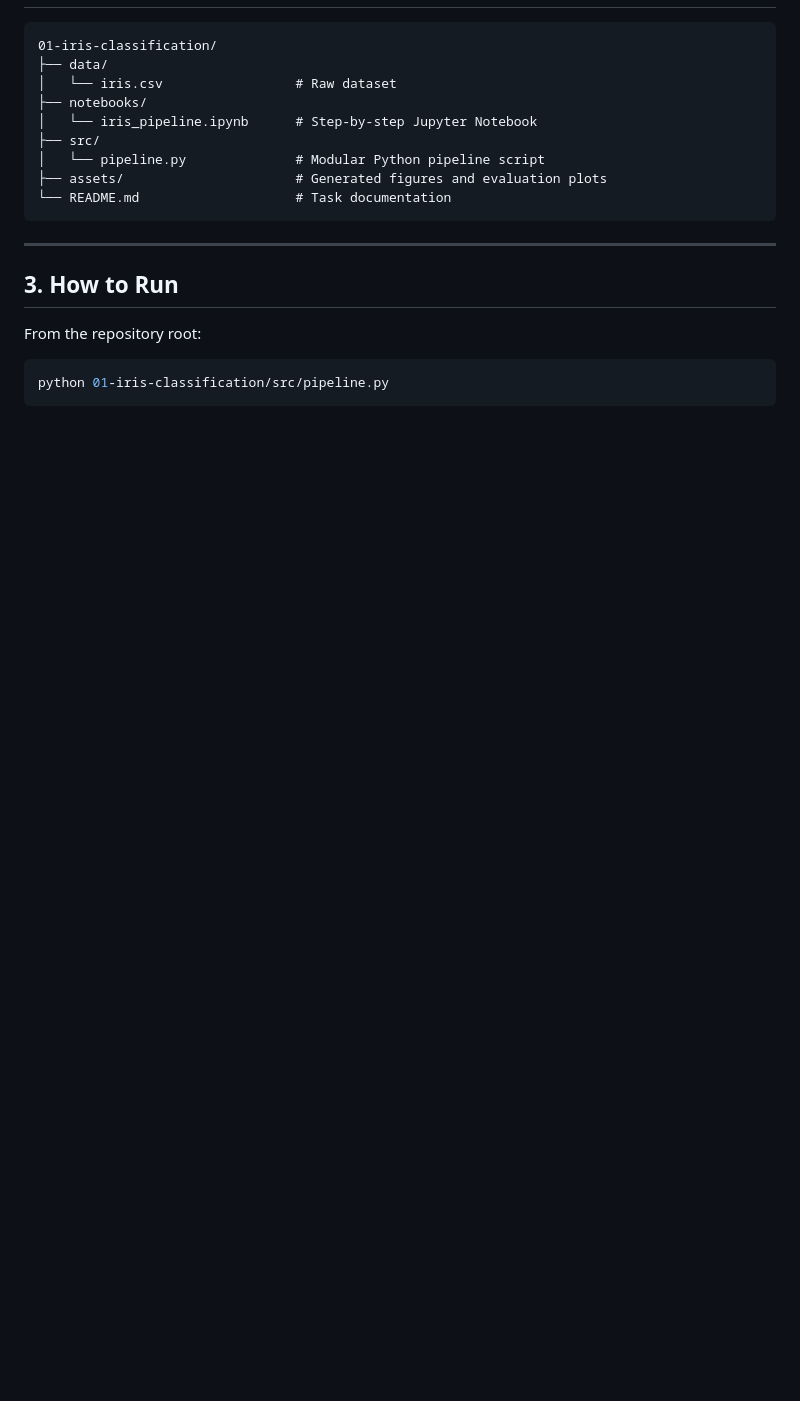
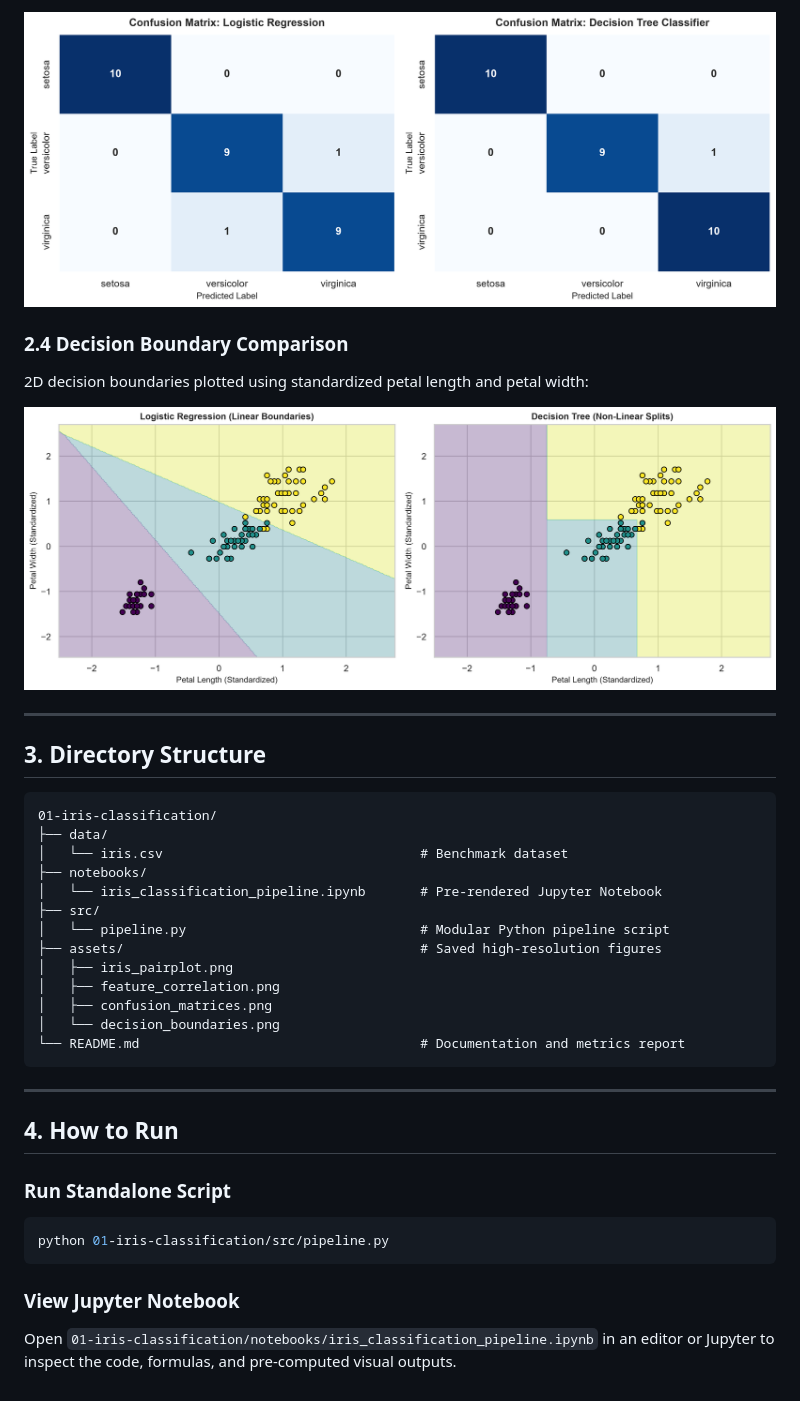
Before and after one commit to primegideon/ml-benchmark-guide, a Markdown page: 01-iris-classification/README.md, the part around one of its changes. GitHub-like rendering; pictures changed too: 01-iris-classification/assets/confusion_matrices.png (added), 01-iris-classification/assets/decision_boundaries.png (added); blank space fills up the shorter version.

````diff
--- a/01-iris-classification/README.md
+++ b/01-iris-classification/README.md
@@ -23,22 +36,38 @@ Key steps covered:
+![Confusion Matrices](assets/confusion_matrices.png)
+
+### 2.4 Decision Boundary Comparison
+2D decision boundaries plotted using standardized petal length and petal width:
+
+![Decision Boundaries](assets/decision_boundaries.png)
+
+---
+
+## 3. Directory Structure
 
 ```text
 01-iris-classification/
 ├── data/
-│   └── iris.csv                 # Raw dataset
+│   └── iris.csv                                 # Benchmark dataset
 ├── notebooks/
-│   └── iris_pipeline.ipynb      # Step-by-step Jupyter Notebook
+│   └── iris_classification_pipeline.ipynb       # Pre-rendered Jupyter Notebook
 ├── src/
-│   └── pipeline.py              # Modular Python pipeline script
-├── assets/                      # Generated figures and evaluation plots
-└── README.md                    # Task documentation
+│   └── pipeline.py                              # Modular Python pipeline script
+├── assets/                                      # Saved high-resolution figures
+│   ├── iris_pairplot.png
+│   ├── feature_correlation.png
+│   ├── confusion_matrices.png
+│   └── decision_boundaries.png
+└── README.md                                    # Documentation and metrics report
 ```
 
 ---
 
-## 3. How to Run
+## 4. How to Run
 
-From the repository root:
-
+### Run Standalone Script
 ```bash
 python 01-iris-classification/src/pipeline.py
 ```
+
+### View Jupyter Notebook
+Open `01-iris-classification/notebooks/iris_classification_pipeline.ipynb` in an editor or Jupyter to inspect the code, formulas, and pre-computed visual outputs.
````
Also changed, not shown: other parts of 01-iris-classification/README.md (+24 -11 lines), 01-iris-classification/assets/feature_correlation.png (added), 01-iris-classification/assets/iris_pairplot.png (added), 2 other files.
